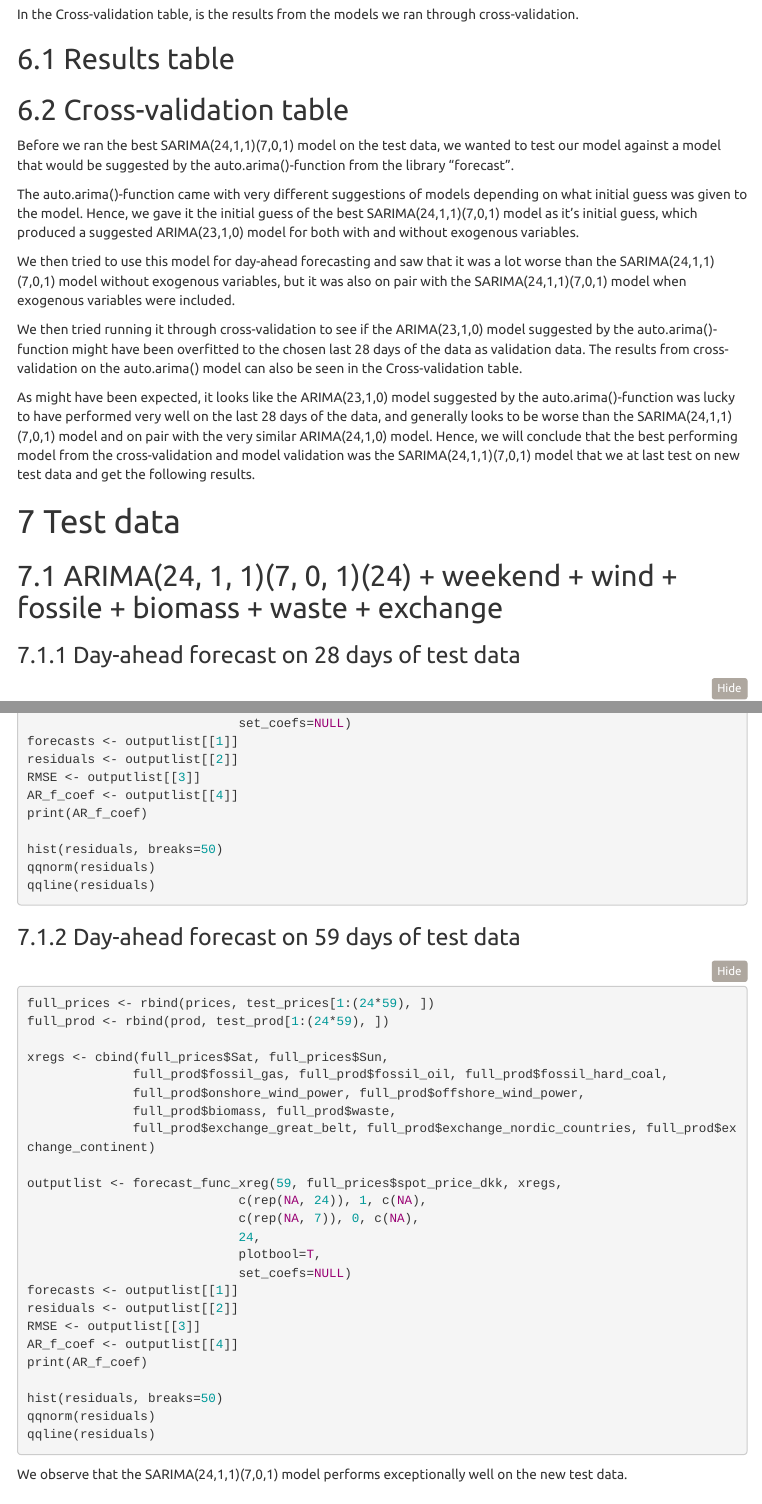
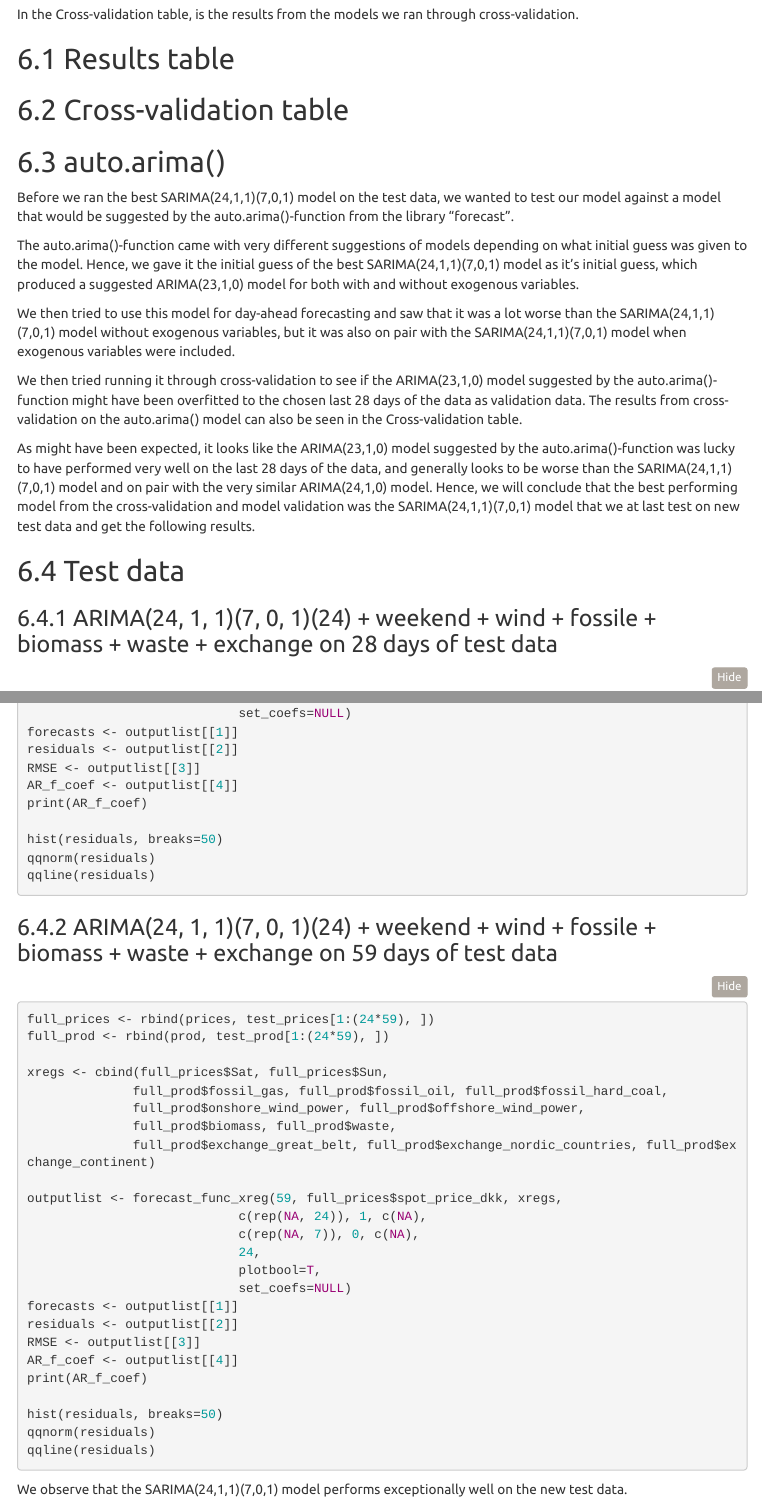
Before and after one commit to andr830g/Data-Project, an R Markdown document (Forecasting_of_Volatile_Danish_Electricity_Prices.Rmd): the page in a window 1100 px wide, from 10400 px down, and a second part further down, joined at a grey line. Rendered offline with R 4.5, knitr and Pandoc, with nearby package versions; the code chunks are not run, so their results and figures are left out; menus at the side of the page are left out.

Commit message:
Update Forecasting_of_Volatile_Danish_Electricity_Prices.Rmd

````diff
--- a/Forecasting_of_Volatile_Danish_Electricity_Prices.Rmd
+++ b/Forecasting_of_Volatile_Danish_Electricity_Prices.Rmd
@@ -597,6 +597,8 @@ kbl(CV_table) %>%
   kable_styling(bootstrap_options = c("striped", "hover", "bordered"), full_width = F, position = "left", font_size = 10)
 ```
 
+## auto.arima()
+
 Before we ran the best SARIMA(24,1,1)(7,0,1) model on the test data, we wanted to test our model against a model that would be suggested by the auto.arima()-function from the library "forecast".
 
 The auto.arima()-function came with very different suggestions of models depending on what initial guess was given to the model. Hence, we gave it the initial guess of the best SARIMA(24,1,1)(7,0,1) model as it's initial guess, which produced a suggested ARIMA(23,1,0) model for both with and without exogenous variables.
@@ -607,7 +609,7 @@ We then tried running it through cross-validation to see if the ARIMA(23,1,0) mo
 
 As might have been expected, it looks like the ARIMA(23,1,0) model suggested by the auto.arima()-function was lucky to have performed very well on the last 28 days of the data, and generally looks to be worse than the SARIMA(24,1,1)(7,0,1) model and on pair with the very similar ARIMA(24,1,0) model. Hence, we will conclude that the best performing model from the cross-validation and model validation was the SARIMA(24,1,1)(7,0,1) model that we at last test on new test data and get the following results.
 
-# Test data
+## Test data
 ```{r include=FALSE}
 test_prices <- read.csv("data/test_price_clean.csv") %>%
   mutate(
@@ -655,8 +657,8 @@ test_prices["Summer"] <- ifelse(test_prices$Month %in% c(6, 7, 8), 1, 0)
 test_prices["Autumn"] <- ifelse(test_prices$Month %in% c(9, 10, 11), 1, 0)
 ```
 
-## ARIMA(24, 1, 1)(7, 0, 1)(24) + weekend + wind + fossile + biomass + waste + exchange
-### Day-ahead forecast on 28 days of test data
+### ARIMA(24, 1, 1)(7, 0, 1)(24) + weekend + wind + fossile + biomass + waste + exchange on 28 days of test data
+
 ```{r}
 full_prices <- rbind(prices, test_prices[1:(24*28), ])
 full_prod <- rbind(prod, test_prod[1:(24*28), ])
@@ -684,7 +686,8 @@ qqnorm(residuals)
 qqline(residuals)
 ```
 
-### Day-ahead forecast on 59 days of test data
+### ARIMA(24, 1, 1)(7, 0, 1)(24) + weekend + wind + fossile + biomass + waste + exchange on 59 days of test data
+
 ```{r}
 full_prices <- rbind(prices, test_prices[1:(24*59), ])
 full_prod <- rbind(prod, test_prod[1:(24*59), ])
````
